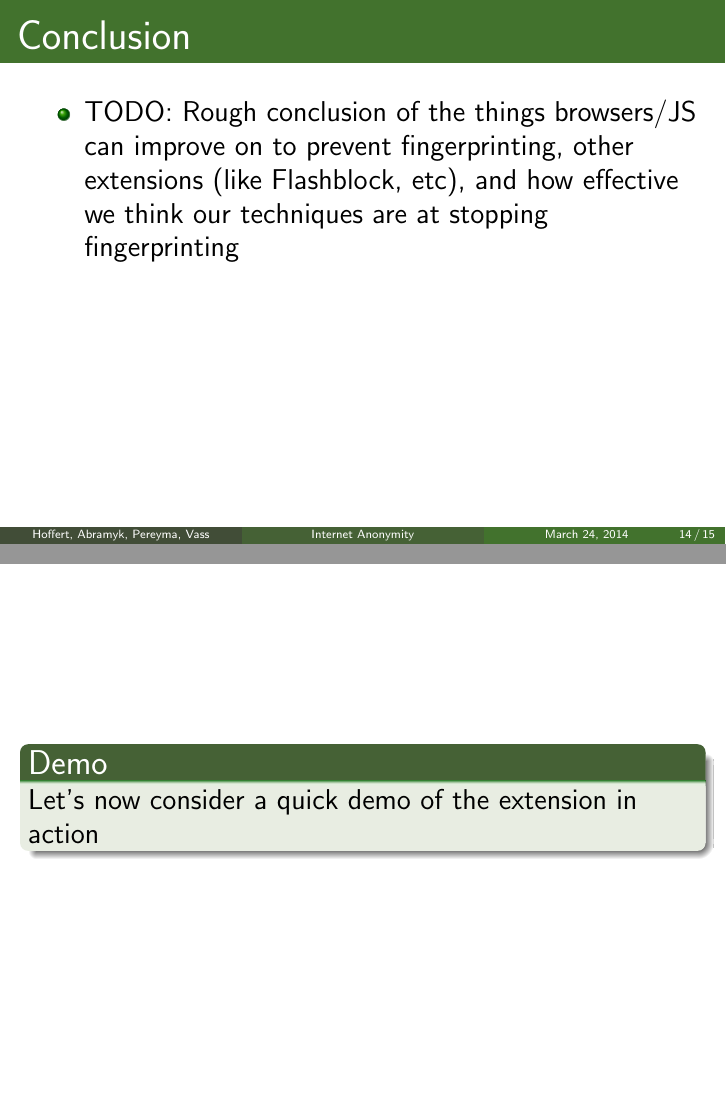
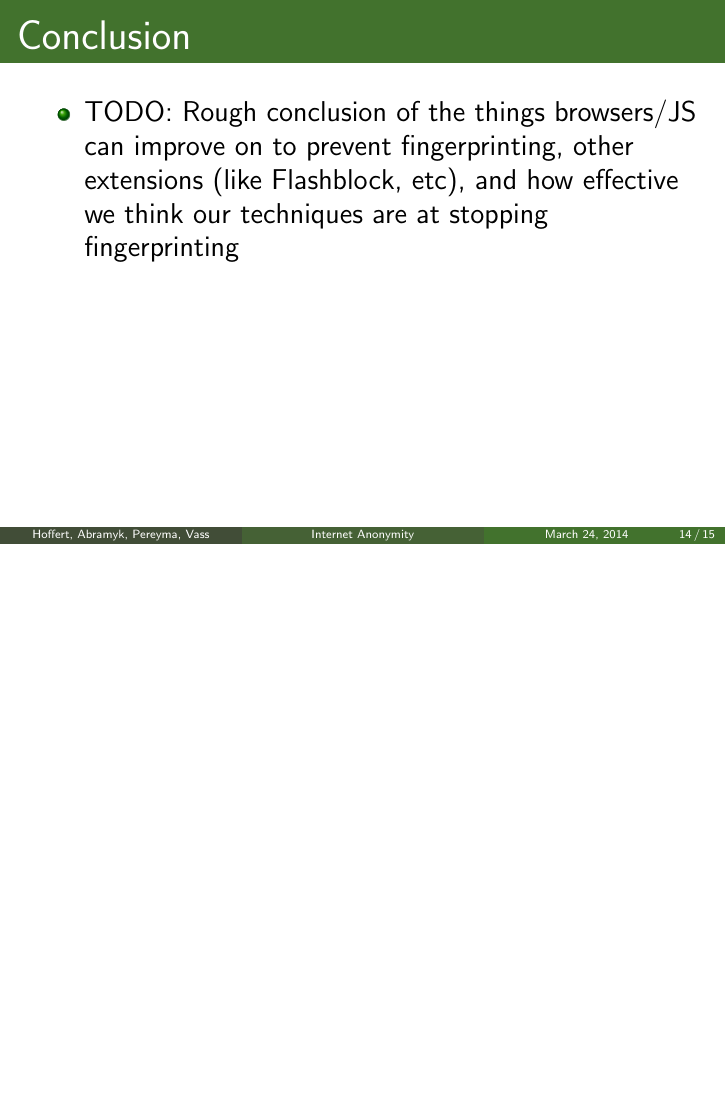
Before and after one commit to KatrinaHoffert/FingerprintAnonymizer, LaTeX slides (presentation/presentation.tex): pages 15 and 16 of 17 before the commit and page 15 of 16 after it, the two joined at a grey line, the shorter picture padded with empty space. Compiled offline with pdfLaTeX.

Commit message:
Removed demo slide.

```diff
--- a/presentation/presentation.tex
+++ b/presentation/presentation.tex
@@ -179,15 +179,6 @@
 	\end{itemize}
 \end{frame}
 
-% Demo slide -- plain (no footer) and doesn't count in the number of frames
-% This marks the end of the presentation
-\begin{frame}[plain]
-	\begin{block}{Demo}
-		Let's now consider a quick demo of the extension in action
-	\end{block}
-\end{frame}
-\addtocounter{framenumber}{-1}
-
 % Example of how to use source code inside your slide
 % To be removed for the final version
 \begin{frame}[fragile,t]{TODO: Remove me}
```
Also changed, not shown: presentation/presentation.pdf.
